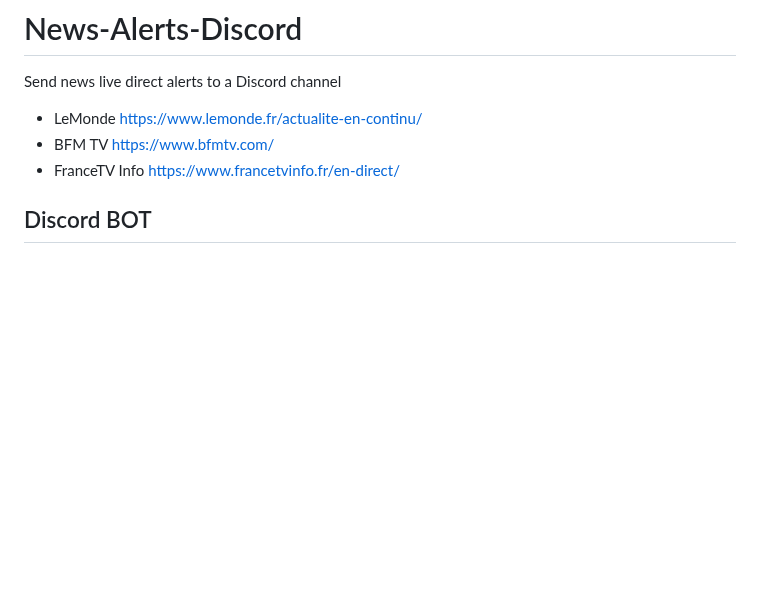
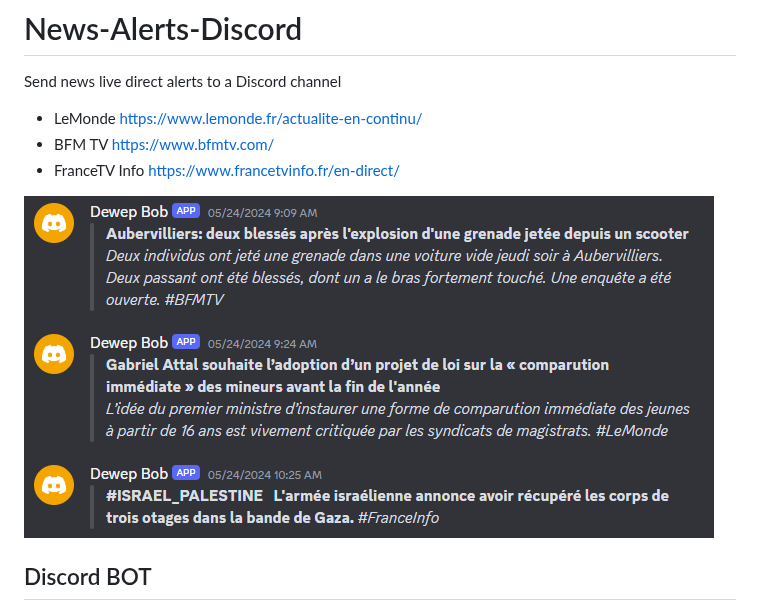
Before and after one commit to Dewep/News-Alerts-Discord, a Markdown page: README.md, the part around the change. Drawn GitHub-style; pictures changed too: images/News-Alerts-Discord-screenshot.png (added); blank space fills up the shorter version.

Commit message:
DOC: update readme + images

```diff
--- a/README.md
+++ b/README.md
@@ -5,6 +5,8 @@ Send news live direct alerts to a Discord channel
 - LeMonde https://www.lemonde.fr/actualite-en-continu/
 - BFM TV https://www.bfmtv.com/
 - FranceTV Info https://www.francetvinfo.fr/en-direct/
+
+![Discord Screenshot](./images/News-Alerts-Discord-screenshot.png)
 
 ## Discord BOT
 
```
